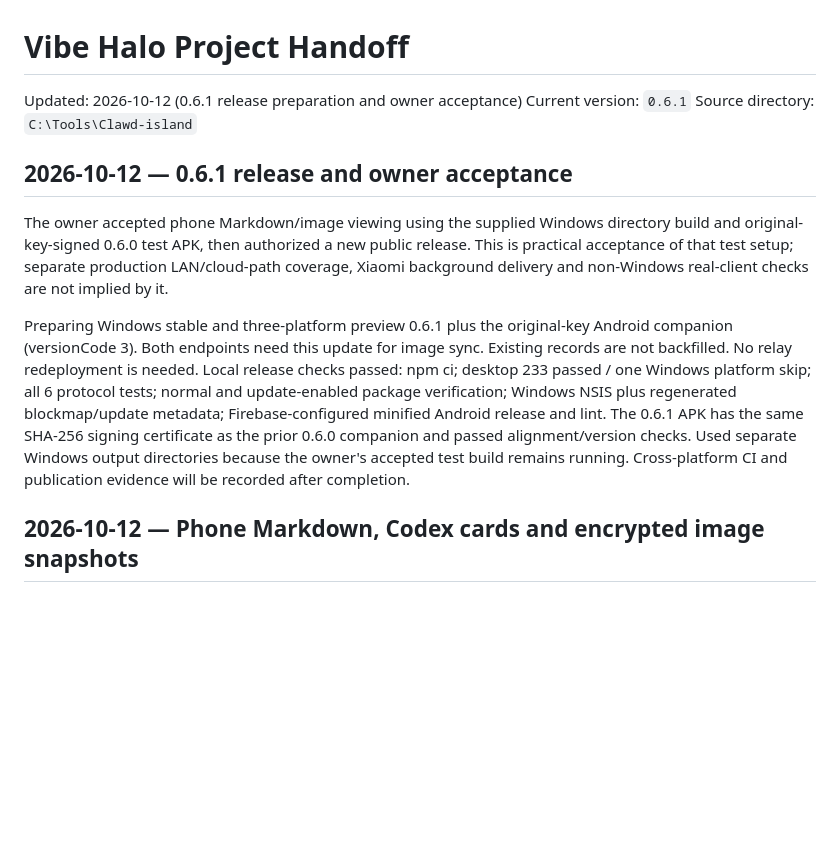
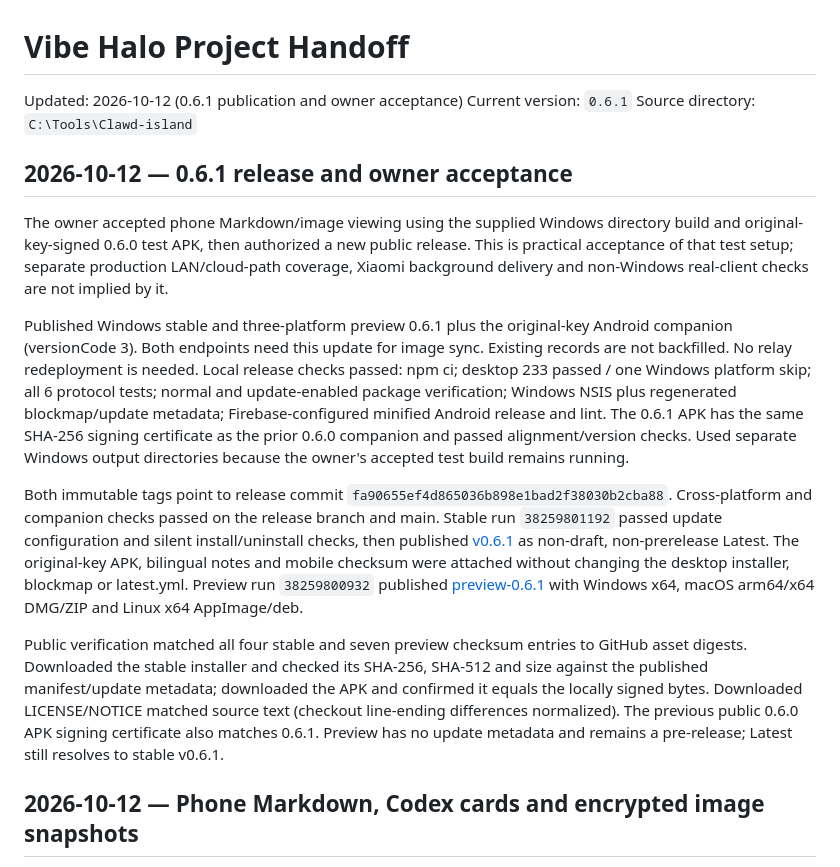
Before and after one commit to DaliBerr/Vibe-Halo, a Markdown page: HANDOFF.md, the part around the change. Rendered like a GitHub page; blank space fills up the shorter version.

Commit message:
docs: record verified 0.6.1 publication [skip ci]

```diff
--- a/HANDOFF.md
+++ b/HANDOFF.md
@@ -1,6 +1,6 @@
 # Vibe Halo Project Handoff
 
-Updated: 2026-10-12 (0.6.1 release preparation and owner acceptance)
+Updated: 2026-10-12 (0.6.1 publication and owner acceptance)
 Current version: `0.6.1`
 Source directory: `C:\Tools\Clawd-island`
 
@@ -12,7 +12,7 @@ public release. This is practical acceptance of that test setup; separate
 production LAN/cloud-path coverage, Xiaomi background delivery and non-Windows
 real-client checks are not implied by it.
 
-Preparing Windows stable and three-platform preview 0.6.1 plus the original-key
+Published Windows stable and three-platform preview 0.6.1 plus the original-key
 Android companion (versionCode 3). Both endpoints need this update for image
 sync. Existing records are not backfilled. No relay redeployment is needed.
 Local release checks passed: npm ci; desktop 233 passed / one Windows platform
@@ -21,8 +21,26 @@ Windows NSIS plus regenerated blockmap/update metadata; Firebase-configured
 minified Android release and lint. The 0.6.1 APK has the same SHA-256 signing
 certificate as the prior 0.6.0 companion and passed alignment/version checks.
 Used separate Windows output directories because the owner's accepted test build
-remains running. Cross-platform CI and publication evidence will be recorded
-after completion.
+remains running.
+
+Both immutable tags point to release commit
+`fa90655ef4d865036b898e1bad2f38030b2cba88`. Cross-platform and companion checks
+passed on the release branch and main. Stable run `38259801192` passed update
+configuration and silent install/uninstall checks, then published
+[v0.6.1](https://github.com/DaliBerr/Vibe-Halo/releases/tag/v0.6.1) as non-draft,
+non-prerelease Latest. The original-key APK, bilingual notes and mobile checksum
+were attached without changing the desktop installer, blockmap or latest.yml.
+Preview run `38259800932` published
+[preview-0.6.1](https://github.com/DaliBerr/Vibe-Halo/releases/tag/preview-0.6.1)
+with Windows x64, macOS arm64/x64 DMG/ZIP and Linux x64 AppImage/deb.
+
+Public verification matched all four stable and seven preview checksum entries
+to GitHub asset digests. Downloaded the stable installer and checked its SHA-256,
+SHA-512 and size against the published manifest/update metadata; downloaded the
+APK and confirmed it equals the locally signed bytes. Downloaded LICENSE/NOTICE
+matched source text (checkout line-ending differences normalized). The previous
+public 0.6.0 APK signing certificate also matches 0.6.1. Preview has no update
+metadata and remains a pre-release; Latest still resolves to stable v0.6.1.
 
 ## 2026-10-12 — Phone Markdown, Codex cards and encrypted image snapshots
 
```
